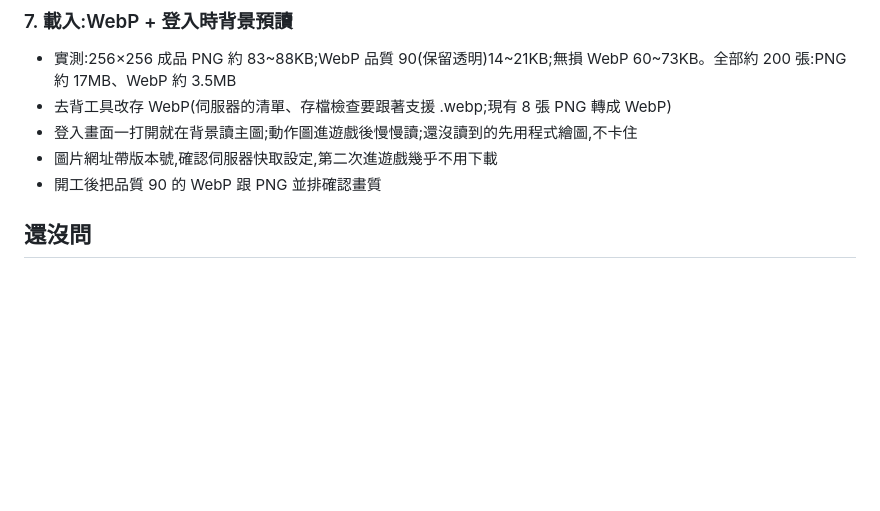
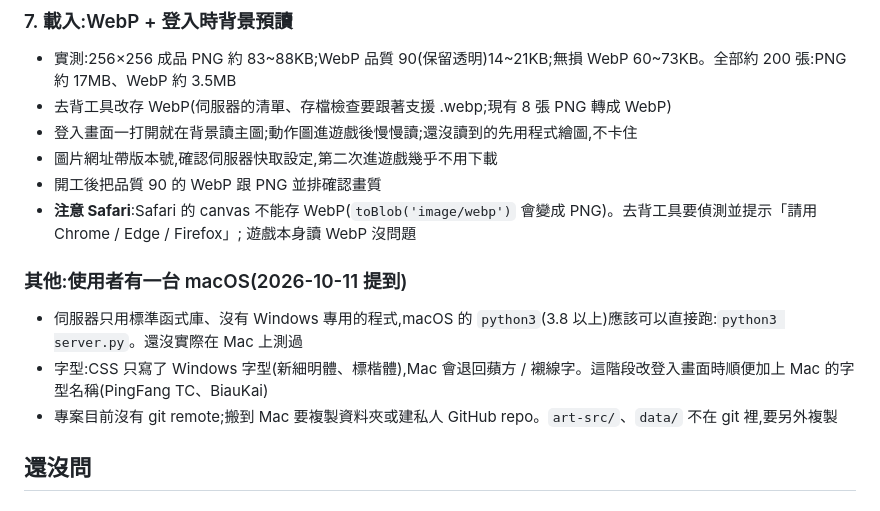
Before and after one commit to ajdfajdfl2003/fantasia-online, a Markdown page: docs/phase-4/討論紀錄.md, the part around the change. Drawn GitHub-style; blank space fills up the shorter version.

Commit message:
討論紀錄:補上 macOS 執行、Safari 不能存 WebP、Mac 字型的注意事項
Co-Authored-By: Claude Opus 5.5 <noreply@anthropic.com>

```diff
--- a/docs/phase-4/討論紀錄.md
+++ b/docs/phase-4/討論紀錄.md
@@ -64,6 +64,13 @@
 - 登入畫面一打開就在背景讀主圖;動作圖進遊戲後慢慢讀;還沒讀到的先用程式繪圖,不卡住
 - 圖片網址帶版本號,確認伺服器快取設定,第二次進遊戲幾乎不用下載
 - 開工後把品質 90 的 WebP 跟 PNG 並排確認畫質
+- **注意 Safari**:Safari 的 canvas 不能存 WebP(`toBlob('image/webp')` 會變成 PNG)。去背工具要偵測並提示「請用 Chrome / Edge / Firefox」;
+  遊戲本身讀 WebP 沒問題
+
+### 其他:使用者有一台 macOS(2026-10-11 提到)
+- 伺服器只用標準函式庫、沒有 Windows 專用的程式,macOS 的 `python3`(3.8 以上)應該可以直接跑:`python3 server.py`。還沒實際在 Mac 上測過
+- 字型:CSS 只寫了 Windows 字型(新細明體、標楷體),Mac 會退回蘋方 / 襯線字。這階段改登入畫面時順便加上 Mac 的字型名稱(PingFang TC、BiauKai)
+- 專案目前沒有 git remote;搬到 Mac 要複製資料夾或建私人 GitHub repo。`art-src/`、`data/` 不在 git 裡,要另外複製
 
 ## 還沒問
 
```
